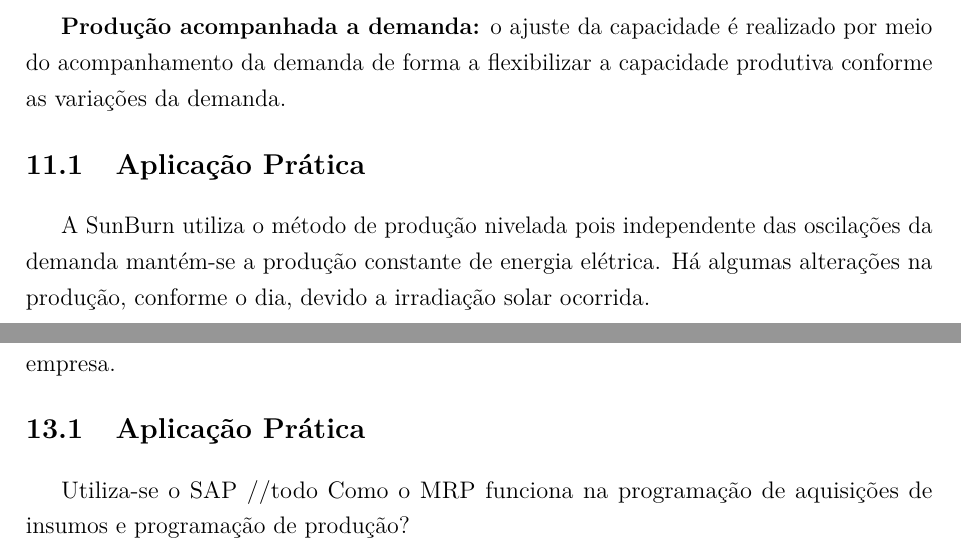
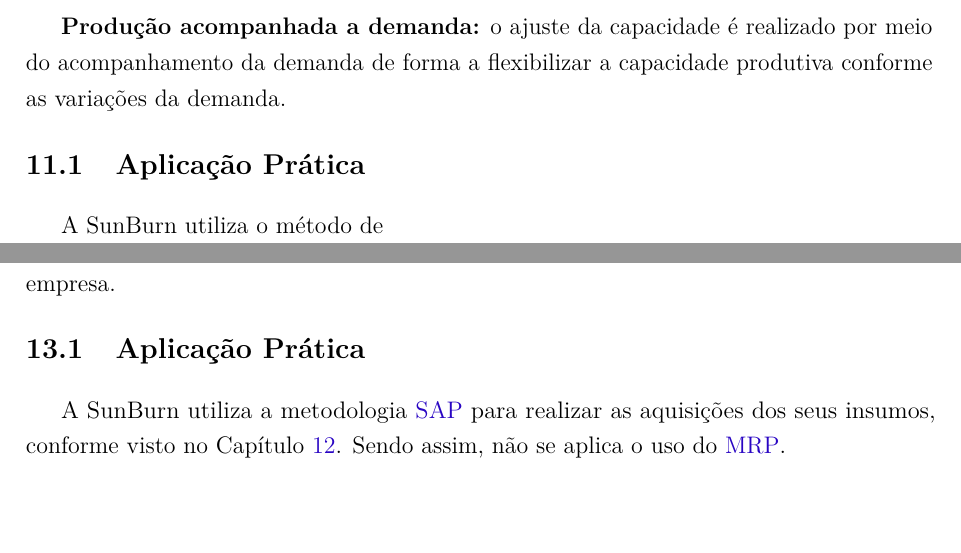
Before and after one commit to JessMotta/report_production_systems, a LaTeX thesis (report_production_systems.tex, which reads sections/11planejamentoagregado.tex, sections/13manufacturingresource.tex): two parts of pages 35 and 39 of 53, joined at a grey line, cut so that both start at the same text, the shorter picture padded with empty space. Compiled offline with pdfLaTeX.

Commit message:
Fixed AP chapter 11,12

```diff
--- a/sections/11planejamentoagregado.tex
+++ b/sections/11planejamentoagregado.tex
@@ -25,4 +25,6 @@ Há duas formas de ajustar a capacidade à demanda de produção:
 \section{Aplicação Prática}
 \label{sec:planejamento_agregado_aplicacao}
 
-A SunBurn utiliza o método de produção nivelada pois independente das oscilações da demanda mantém-se a produção constante de energia elétrica. Há algumas alterações na produção, conforme o dia, devido a irradiação solar ocorrida.
+A SunBurn utiliza o método de
+
+% A SunBurn utiliza o método de produção nivelada pois independente das oscilações da demanda mantém-se a produção constante de energia elétrica. Há algumas alterações na produção, conforme o dia, devido a irradiação solar ocorrida.
--- a/sections/13manufacturingresource.tex
+++ b/sections/13manufacturingresource.tex
@@ -11,5 +11,4 @@ Destaca-se que o \ac{MRP} utiliza o conceito de programação para trás, isto
 %------------------------------------------------------------------
 \section{Aplicação Prática}
 \label{sec:manufacturing_resource_planning_aplicacao}
-Utiliza-se o SAP
-//todo Como o MRP funciona na programação de aquisições de insumos e programação de produção?
+A SunBurn utiliza a metodologia \ac{SAP} para realizar as aquisições dos seus insumos, conforme visto no Capítulo \ref{chap:controle_estoques}. Sendo assim, não se aplica o uso do \ac{MRP}.
```
Also changed, not shown: sections/12controleestoques.tex (+1 -1 lines).
